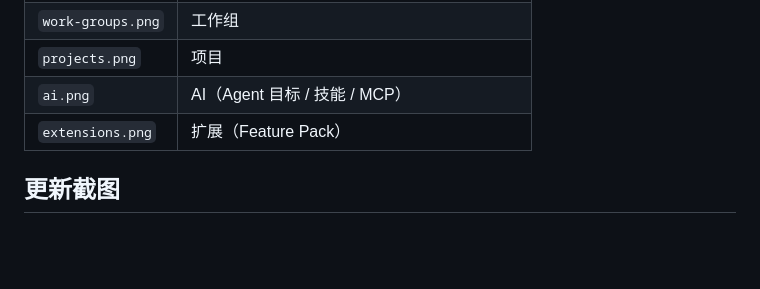
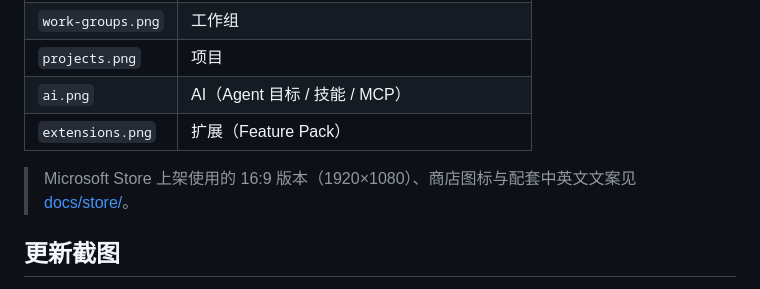
Before and after one commit to awamwang/a-file-manager, a Markdown page: docs/screenshots/README.md, the part around the change. Drawn GitHub-style; blank space fills up the shorter version.

```diff
--- a/docs/screenshots/README.md
+++ b/docs/screenshots/README.md
@@ -10,6 +10,8 @@
 | `projects.png` | 项目 |
 | `ai.png` | AI（Agent 目标 / 技能 / MCP） |
 | `extensions.png` | 扩展（Feature Pack） |
+
+> Microsoft Store 上架使用的 16:9 版本（1920×1080）、商店图标与配套中英文文案见 [docs/store/](../store/store-listing.md)。
 
 ## 更新截图
 
```
Also changed, not shown: docs/store/store-listing.md (added, +178 -0 lines), docs/store/screenshots/01-explorer.png (added), docs/store/screenshots/02-work-groups.png (added), docs/store/screenshots/03-projects.png (added), docs/store/screenshots/04-ai.png (added), docs/store/store-icon-300.png (added).
